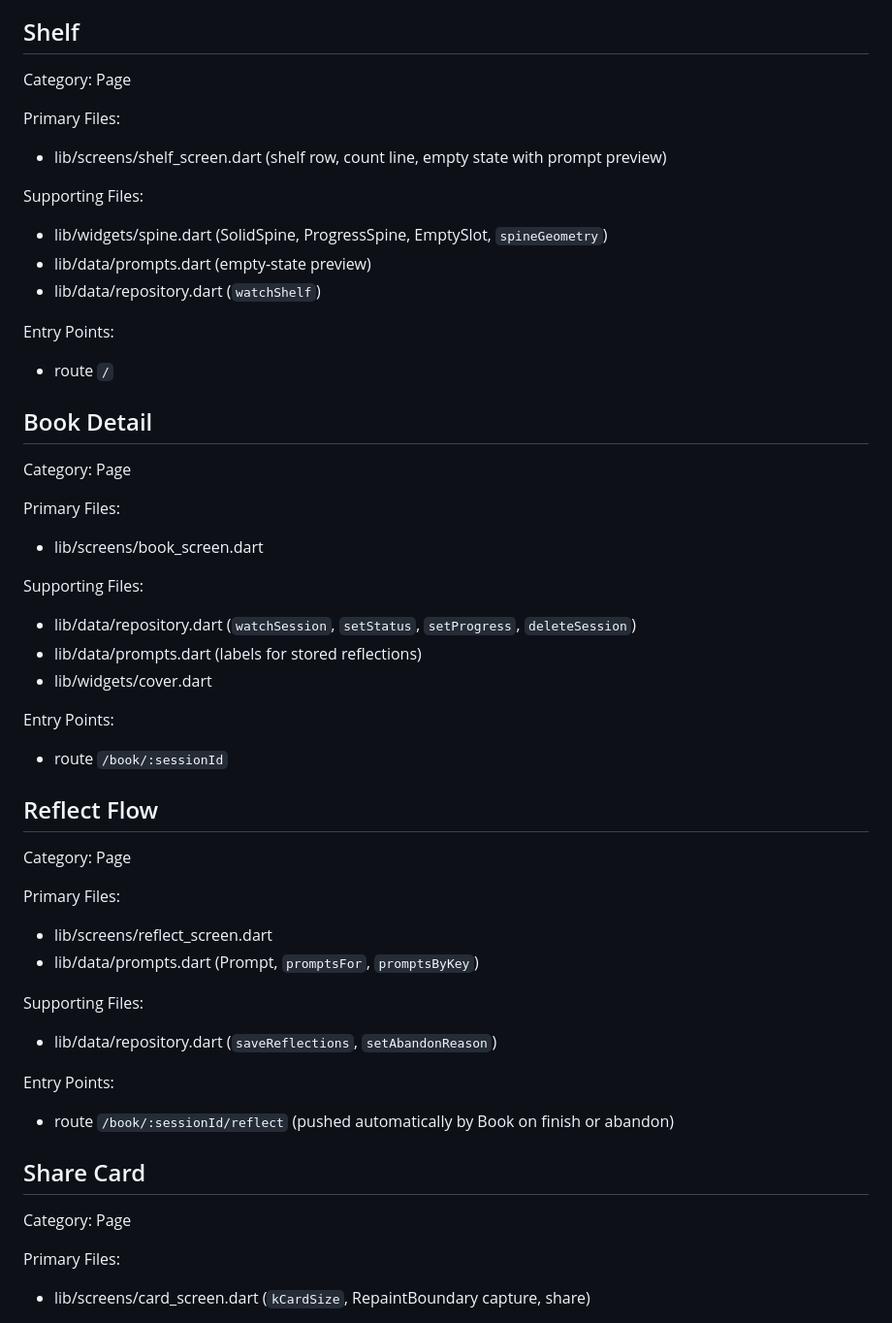
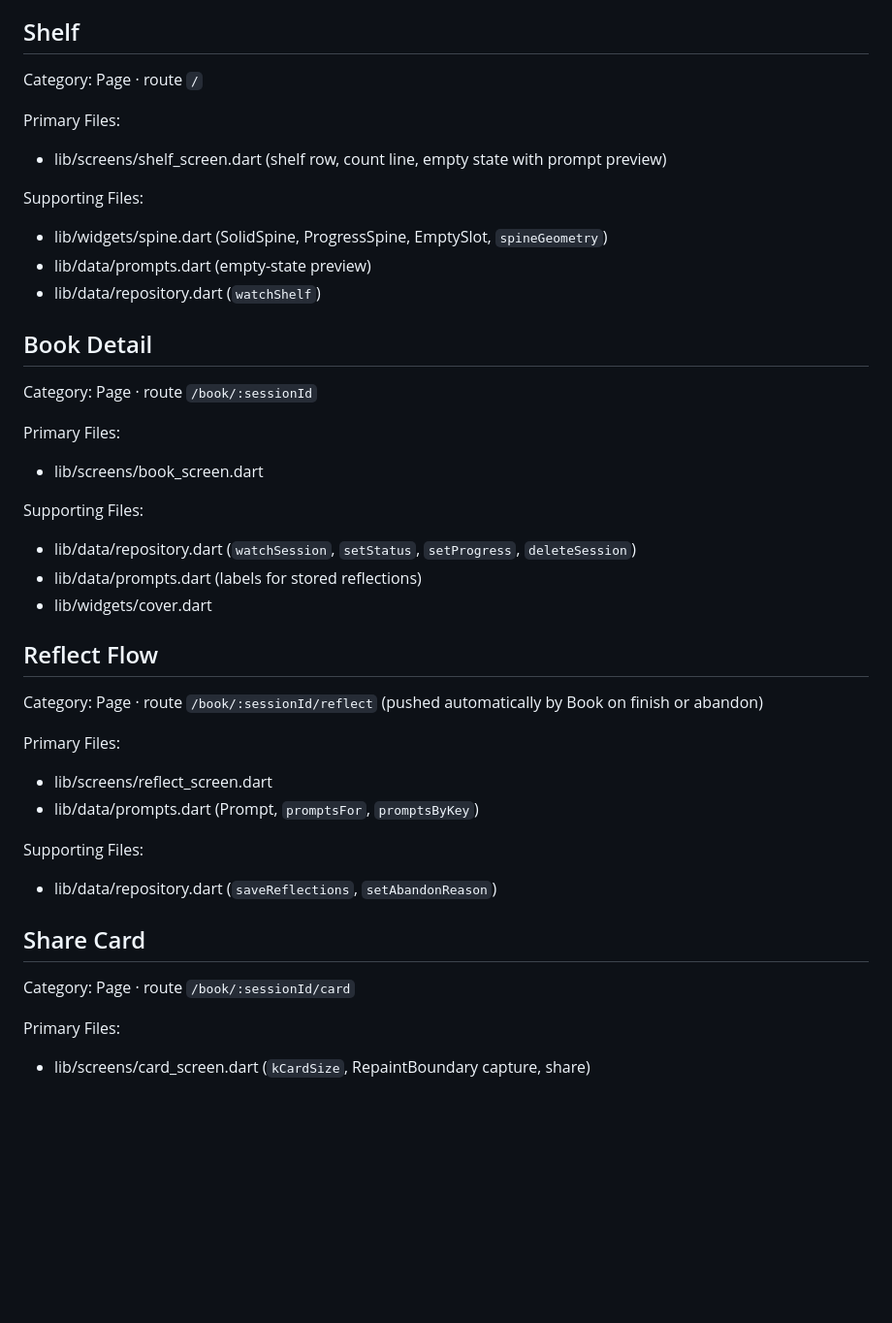
Before and after one commit to naperry2011/Afterword, a Markdown page: CODE_MAP.md, the part around one of its changes. Shown at 97% size. GitHub-like rendering; blank space fills up the shorter version.

```diff
--- a/CODE_MAP.md
+++ b/CODE_MAP.md
@@ -74,7 +74,7 @@ External Integrations:
 
 ## Shelf
 
-Category: Page
+Category: Page · route `/`
 
 Primary Files:
 * lib/screens/shelf_screen.dart (shelf row, count line, empty state with prompt preview)
@@ -84,12 +84,9 @@ Supporting Files:
 * lib/data/prompts.dart (empty-state preview)
 * lib/data/repository.dart (`watchShelf`)
 
-Entry Points:
-* route `/`
-
 ## Book Detail
 
-Category: Page
+Category: Page · route `/book/:sessionId`
 
 Primary Files:
 * lib/screens/book_screen.dart
@@ -99,12 +96,9 @@ Supporting Files:
 * lib/data/prompts.dart (labels for stored reflections)
 * lib/widgets/cover.dart
 
-Entry Points:
-* route `/book/:sessionId`
-
 ## Reflect Flow
 
-Category: Page
+Category: Page · route `/book/:sessionId/reflect` (pushed automatically by Book on finish or abandon)
 
 Primary Files:
 * lib/screens/reflect_screen.dart
@@ -113,12 +107,9 @@ Primary Files:
 Supporting Files:
 * lib/data/repository.dart (`saveReflections`, `setAbandonReason`)
 
-Entry Points:
-* route `/book/:sessionId/reflect` (pushed automatically by Book on finish or abandon)
-
 ## Share Card
 
-Category: Page
+Category: Page · route `/book/:sessionId/card`
 
 Primary Files:
 * lib/screens/card_screen.dart (`kCardSize`, RepaintBoundary capture, share)
```
Also changed, not shown: other parts of CODE_MAP.md (+3 -15 lines).
